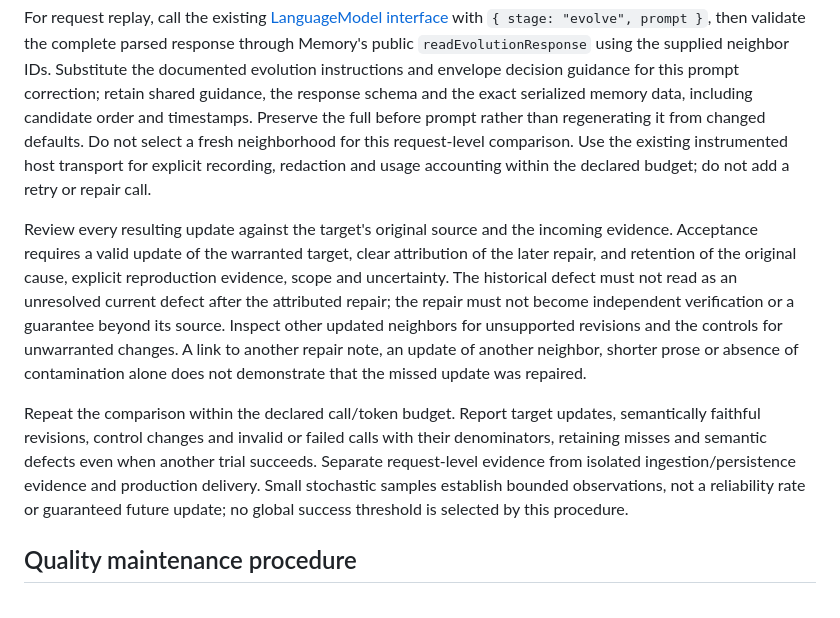
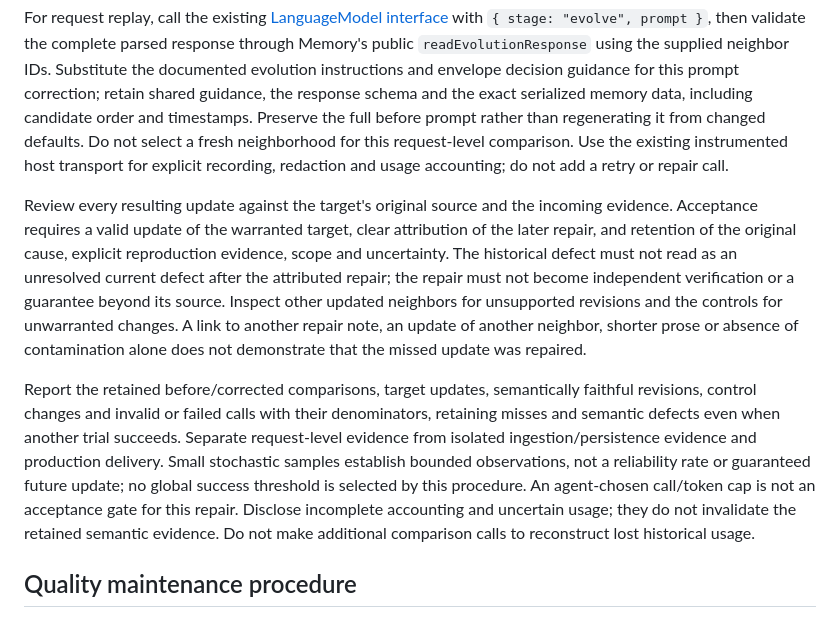
Before and after one commit to saintiago/agentic-memory, a Markdown page: docs/evaluation.md, the part around the change. Rendered like a GitHub page.

Commit message:
docs: remove agent-chosen AMEM-29 budget acceptance gate

```diff
--- a/docs/evaluation.md
+++ b/docs/evaluation.md
@@ -198,7 +198,7 @@ the response schema and the exact serialized memory data, including candidate or
 Preserve the full before prompt rather than regenerating it from changed defaults. Do not select
 a fresh neighborhood for this request-level comparison. Use the existing instrumented host transport
 for explicit recording,
-redaction and usage accounting within the declared budget; do not add a retry or repair call.
+redaction and usage accounting; do not add a retry or repair call.
 
 Review every resulting update against the target's original source and the incoming evidence.
 Acceptance requires a valid update of the warranted target, clear attribution of the later repair,
@@ -209,12 +209,14 @@ updated neighbors for unsupported revisions and the controls for unwarranted cha
 another repair note, an update of another neighbor, shorter prose or absence of contamination alone
 does not demonstrate that the missed update was repaired.
 
-Repeat the comparison within the declared call/token budget. Report target updates, semantically
+Report the retained before/corrected comparisons, target updates, semantically
 faithful revisions, control changes and invalid or failed calls with their denominators, retaining
 misses and semantic defects even when another trial succeeds. Separate request-level evidence from
 isolated ingestion/persistence evidence and production delivery. Small stochastic samples establish
 bounded observations, not a reliability rate or guaranteed future update; no global success threshold
-is selected by this procedure.
+is selected by this procedure. An agent-chosen call/token cap is not an acceptance gate for this
+repair. Disclose incomplete accounting and uncertain usage; they do not invalidate the retained
+semantic evidence. Do not make additional comparison calls to reconstruct lost historical usage.
 
 ## Quality maintenance procedure
 
```
